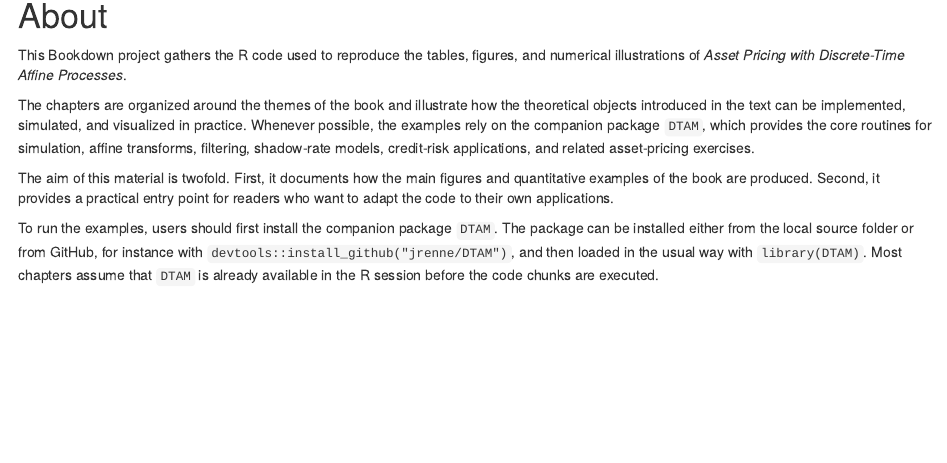
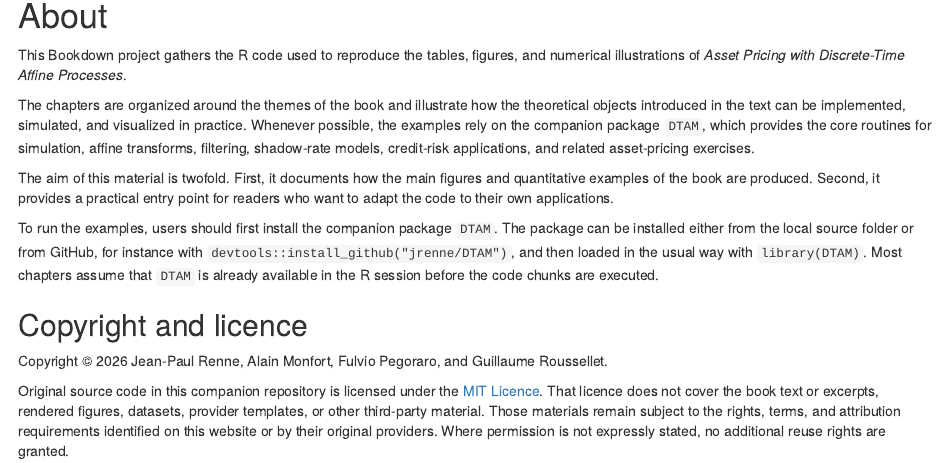
Before and after one commit to jrenne/MPRR_codes, an R Markdown document (index.Rmd): the page in a window 1100 px wide, from 150 px down. Rendered offline with R 4.5, knitr and Pandoc, with nearby package versions; drawn as R Markdown's standard HTML page in place of the format the file asks for.

Commit message:
Expose Bookdown copyright and licence terms

````diff
--- a/_output.yml
+++ b/_output.yml
@@ -6,6 +6,7 @@ bookdown::gitbook:
       before: |
         <li><a href="./">Asset Pricing with Discrete-Time Affine Processes</a></li>
       after: |
+        <li><a href="index.html#copyright-and-licence">Copyright and licence</a></li>
         <li><a href="https://github.com/jrenne/MPRR_codes" target="_blank">Source code on GitHub</a></li>
     sharing:
       facebook: no
--- a/index.Rmd
+++ b/index.Rmd
@@ -23,6 +23,12 @@ The aim of this material is twofold. First, it documents how the main figures an
 
 To run the examples, users should first install the companion package `DTAM`. The package can be installed either from the local source folder or from GitHub, for instance with `devtools::install_github("jrenne/DTAM")`, and then loaded in the usual way with `library(DTAM)`. Most chapters assume that `DTAM` is already available in the R session before the code chunks are executed.
 
+## Copyright and licence {-}
+
+Copyright © 2026 Jean-Paul Renne, Alain Monfort, Fulvio Pegoraro, and Guillaume Roussellet.
+
+Original source code in this companion repository is licensed under the [MIT Licence](https://github.com/jrenne/MPRR_codes/blob/main/LICENSE). That licence does not cover the book text or excerpts, rendered figures, datasets, provider templates, or other third-party material. Those materials remain subject to the rights, terms, and attribution requirements identified on this website or by their original providers. Where permission is not expressly stated, no additional reuse rights are granted.
+
 ```{r include=FALSE}
 knitr::opts_chunk$set(
   warning = FALSE,
````
Also changed, not shown: 18 other files.
